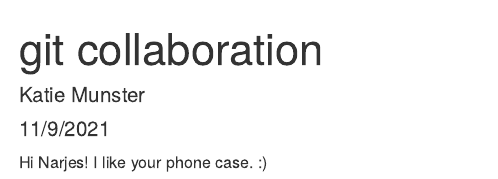
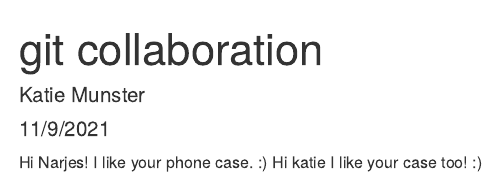
Before and after one commit to katie-munster/git-collab-lab7, an R Markdown document (git-collaboration-lab7.Rmd): the page in a window 1100 px wide, from its top. Rendered offline with R 4.5, knitr and Pandoc, with nearby package versions.

Commit message:
responded back to Katie

````diff
--- a/git-collaboration-lab7.Rmd
+++ b/git-collaboration-lab7.Rmd
@@ -10,3 +10,4 @@ knitr::opts_chunk$set(echo = TRUE)
 ```
 
 Hi Narjes! I like your phone case. :)
+Hi katie I like your case too! :)
````
